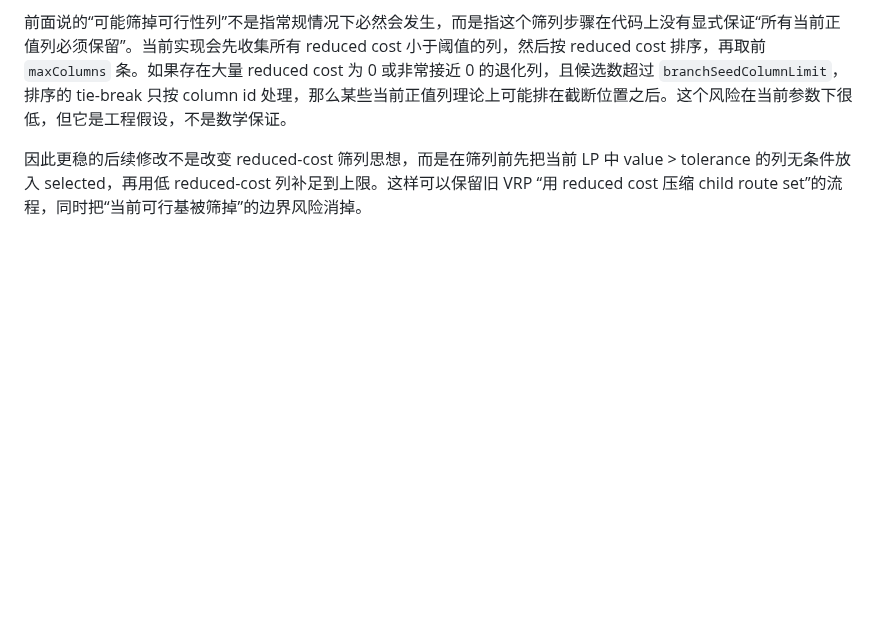
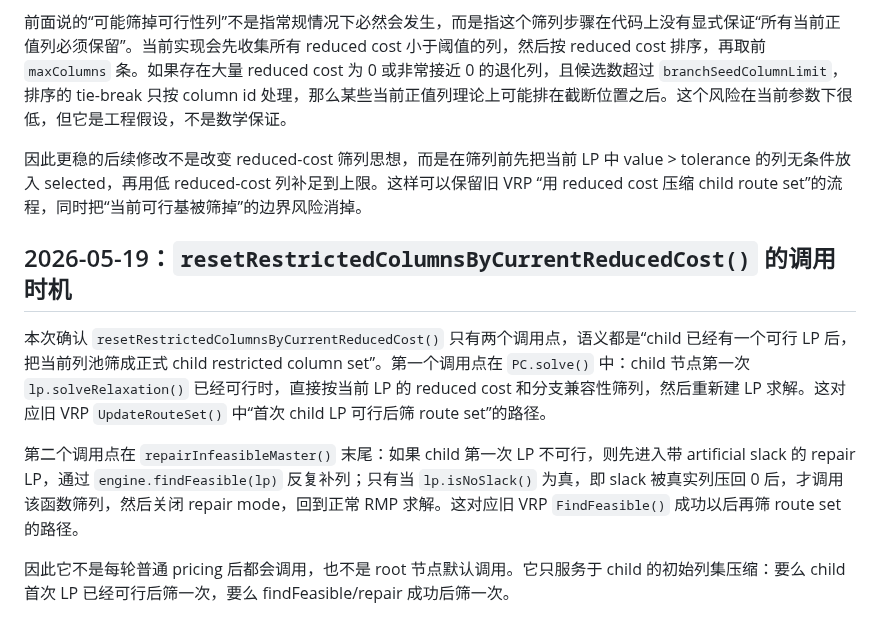
Before and after one commit to changxincao/TWETScheduling, a Markdown page: docs/plans/2026-05-17-BPC基础RMP与ForwardPricing实现记录.md, the part around the change. Rendered like a GitHub page; blank space fills up the shorter version.

Commit message:
Document BPC column reset call sites

```diff
--- a/docs/plans/2026-05-17-BPC基础RMP与ForwardPricing实现记录.md
+++ b/docs/plans/2026-05-17-BPC基础RMP与ForwardPricing实现记录.md
@@ -459,3 +459,11 @@ pricing 层也基本符合旧 VRP 的分层：当前先跑 `HeuristicPricingEngi
 前面说的“可能筛掉可行性列”不是指常规情况下必然会发生，而是指这个筛列步骤在代码上没有显式保证“所有当前正值列必须保留”。当前实现会先收集所有 reduced cost 小于阈值的列，然后按 reduced cost 排序，再取前 `maxColumns` 条。如果存在大量 reduced cost 为 0 或非常接近 0 的退化列，且候选数超过 `branchSeedColumnLimit`，排序的 tie-break 只按 column id 处理，那么某些当前正值列理论上可能排在截断位置之后。这个风险在当前参数下很低，但它是工程假设，不是数学保证。
 
 因此更稳的后续修改不是改变 reduced-cost 筛列思想，而是在筛列前先把当前 LP 中 value > tolerance 的列无条件放入 selected，再用低 reduced-cost 列补足到上限。这样可以保留旧 VRP “用 reduced cost 压缩 child route set”的流程，同时把“当前可行基被筛掉”的边界风险消掉。
+
+## 2026-05-19：`resetRestrictedColumnsByCurrentReducedCost()` 的调用时机
+
+本次确认 `resetRestrictedColumnsByCurrentReducedCost()` 只有两个调用点，语义都是“child 已经有一个可行 LP 后，把当前列池筛成正式 child restricted column set”。第一个调用点在 `PC.solve()` 中：child 节点第一次 `lp.solveRelaxation()` 已经可行时，直接按当前 LP 的 reduced cost 和分支兼容性筛列，然后重新建 LP 求解。这对应旧 VRP `UpdateRouteSet()` 中“首次 child LP 可行后筛 route set”的路径。
+
+第二个调用点在 `repairInfeasibleMaster()` 末尾：如果 child 第一次 LP 不可行，则先进入带 artificial slack 的 repair LP，通过 `engine.findFeasible(lp)` 反复补列；只有当 `lp.isNoSlack()` 为真，即 slack 被真实列压回 0 后，才调用该函数筛列，然后关闭 repair mode，回到正常 RMP 求解。这对应旧 VRP `FindFeasible()` 成功以后再筛 route set 的路径。
+
+因此它不是每轮普通 pricing 后都会调用，也不是 root 节点默认调用。它只服务于 child 的初始列集压缩：要么 child 首次 LP 已经可行后筛一次，要么 findFeasible/repair 成功后筛一次。
```
Also changed, not shown: docs/logs/全局修改记录.md (+1 -0 lines).
